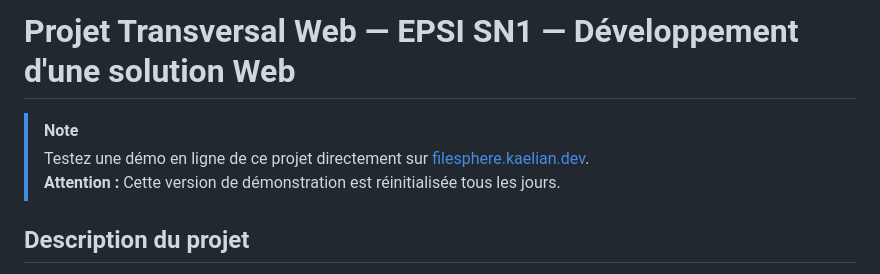
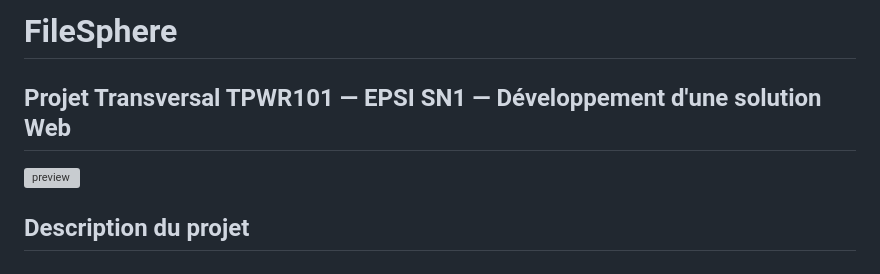
Before and after one commit to kaelianbaudelet/filesphere, a Markdown page: README.md, the part around the change. GitHub-like rendering; grey boxes are pictures that could not be loaded.

```diff
--- a/README.md
+++ b/README.md
@@ -1,8 +1,9 @@
-# Projet Transversal Web — EPSI SN1 — Développement d'une solution Web
+# FileSphere
 
-> [!NOTE]
-> Testez une démo en ligne de ce projet directement sur [filesphere.kaelian.dev](https://filesphere.kaelian.fr).
-> **Attention :** Cette version de démonstration est réinitialisée tous les jours.
+## Projet Transversal TPWR101 — EPSI SN1 — Développement d'une solution Web
+
+![preview](https://github.com/user-attachments/assets/608d9a57-bc3e-4467-90f7-65e538926b1d)
+
 
 ## Description du projet
 
```
